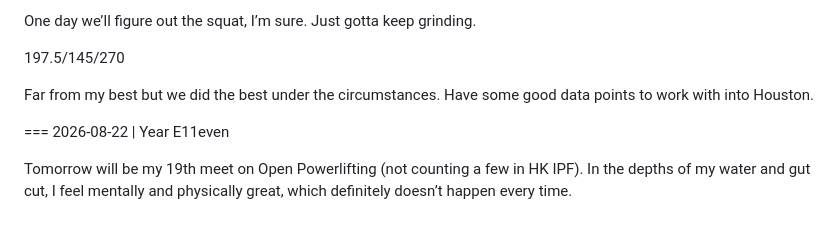
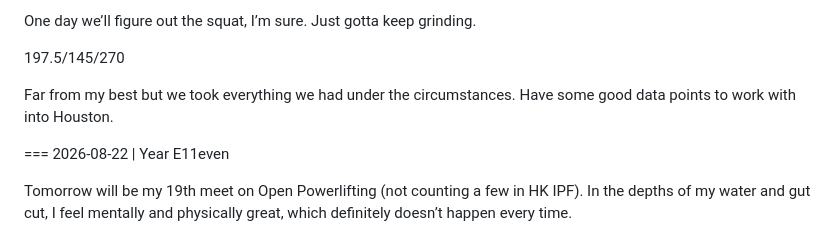
Before and after one commit to jameszhaoxyz/daily, a Markdown page: posts.md, the part around the change. Rendered like a GitHub page.

Commit message:
Refine wording in posts.md for clarity

```diff
--- a/posts.md
+++ b/posts.md
@@ -13,7 +13,7 @@ One day we’ll figure out the squat, I’m sure. Just gotta keep grinding.
 
 197.5/145/270
 
-Far from my best but we did the best under the circumstances. Have some good data points to work with into Houston.
+Far from my best but we took everything we had under the circumstances. Have some good data points to work with into Houston.
 
 === 2026-08-22 | Year E11even
 
```
